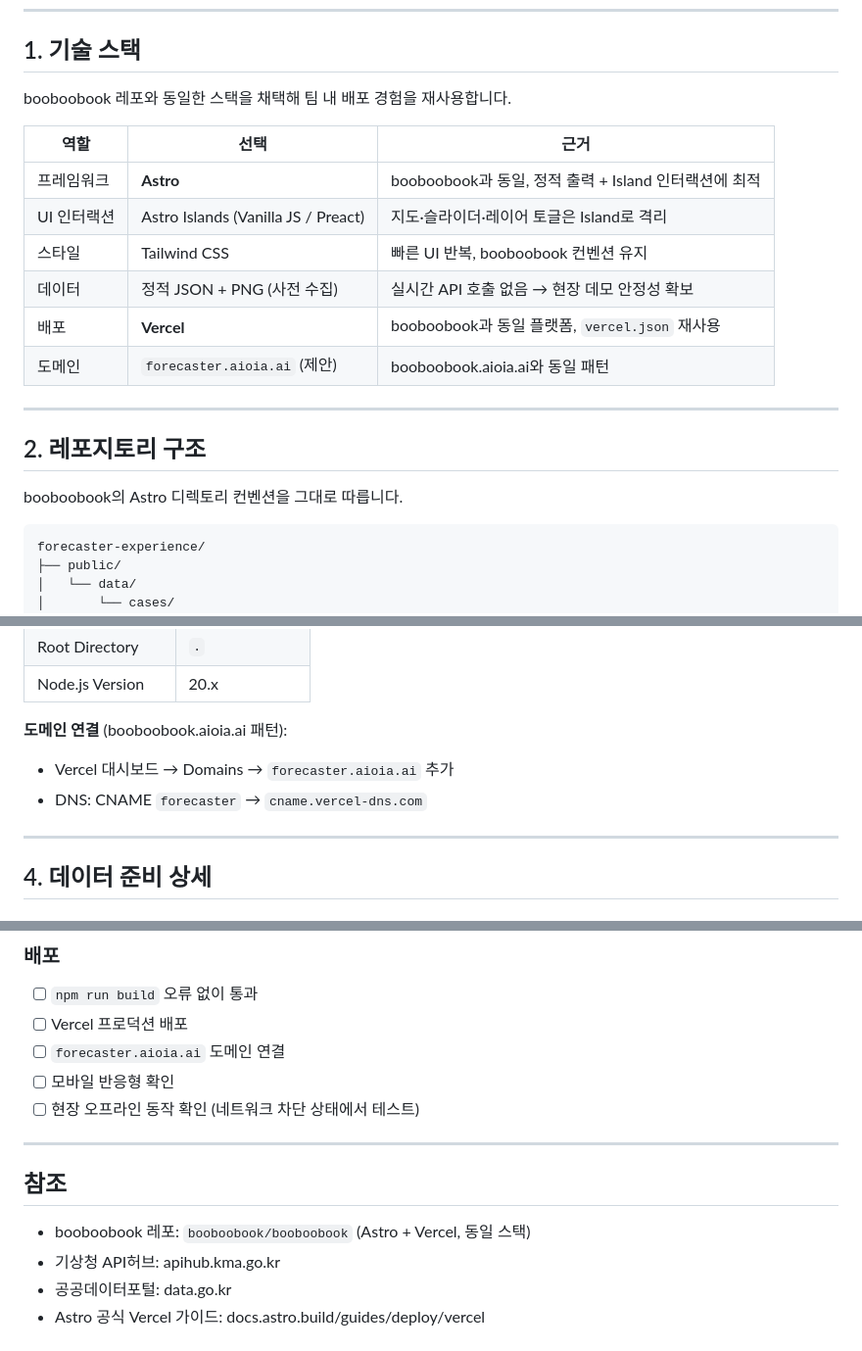
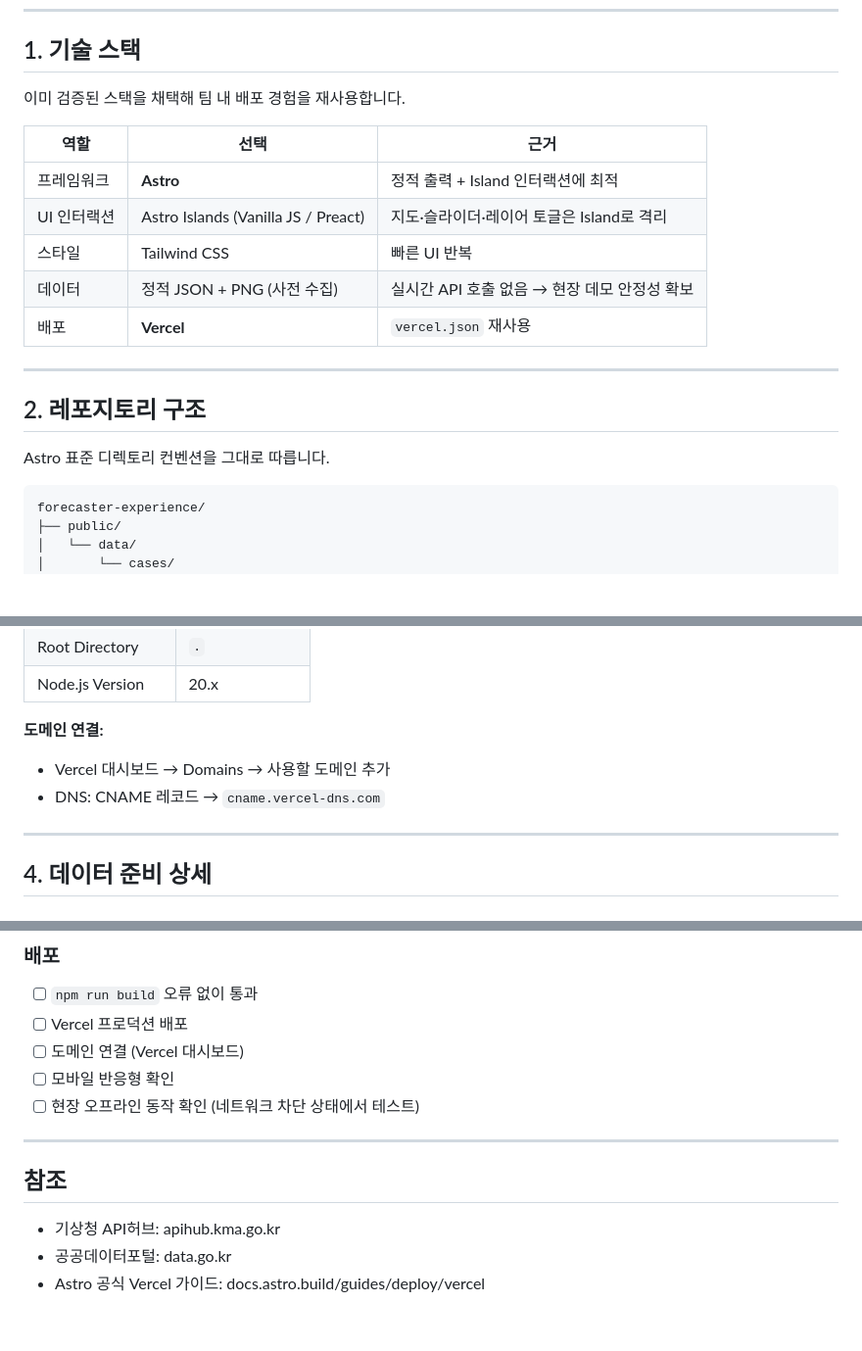
Before and after one commit to 26-weatherhackathon/weather-hackathon-demo, a Markdown page: docs/forecaster-app-plan.md, 3 parts joined by grey strips. Shown at 98% size. GitHub-like rendering; blank space fills up the shorter version.

Commit message:
기획 문서에서 내부 레포·도메인 참조 제거
booboobook 레포 링크, aioia.ai 도메인 등 개인/사내 프로젝트 참조를
공개 해커톤 문서에서 모두 삭제 또는 일반화

````diff
--- a/docs/forecaster-app-plan.md
+++ b/docs/forecaster-app-plan.md
@@ -21,22 +20,21 @@
 
 ## 1. 기술 스택
 
-booboobook 레포와 동일한 스택을 채택해 팀 내 배포 경험을 재사용합니다.
+이미 검증된 스택을 채택해 팀 내 배포 경험을 재사용합니다.
 
 | 역할 | 선택 | 근거 |
 |---|---|---|
-| 프레임워크 | **Astro** | booboobook과 동일, 정적 출력 + Island 인터랙션에 최적 |
+| 프레임워크 | **Astro** | 정적 출력 + Island 인터랙션에 최적 |
 | UI 인터랙션 | Astro Islands (Vanilla JS / Preact) | 지도·슬라이더·레이어 토글은 Island로 격리 |
-| 스타일 | Tailwind CSS | 빠른 UI 반복, booboobook 컨벤션 유지 |
+| 스타일 | Tailwind CSS | 빠른 UI 반복 |
 | 데이터 | 정적 JSON + PNG (사전 수집) | 실시간 API 호출 없음 → 현장 데모 안정성 확보 |
-| 배포 | **Vercel** | booboobook과 동일 플랫폼, `vercel.json` 재사용 |
-| 도메인 | `forecaster.aioia.ai` (제안) | booboobook.aioia.ai와 동일 패턴 |
+| 배포 | **Vercel** | `vercel.json` 재사용 |
 
 ---
 
 ## 2. 레포지토리 구조
 
-booboobook의 Astro 디렉토리 컨벤션을 그대로 따릅니다.
+Astro 표준 디렉토리 컨벤션을 그대로 따릅니다.
 
 ```
 forecaster-experience/
@@ -316,9 +314,9 @@ vercel --prod
 | Root Directory | `.` |
 | Node.js Version | 20.x |
 
-**도메인 연결** (booboobook.aioia.ai 패턴):
-- Vercel 대시보드 → Domains → `forecaster.aioia.ai` 추가
-- DNS: CNAME `forecaster` → `cname.vercel-dns.com`
+**도메인 연결:**
+- Vercel 대시보드 → Domains → 사용할 도메인 추가
+- DNS: CNAME 레코드 → `cname.vercel-dns.com`
 
 ---
 
@@ -474,7 +472,7 @@ public/
 ### 배포
 - [ ] `npm run build` 오류 없이 통과
 - [ ] Vercel 프로덕션 배포
-- [ ] `forecaster.aioia.ai` 도메인 연결
+- [ ] 도메인 연결 (Vercel 대시보드)
 - [ ] 모바일 반응형 확인
 - [ ] 현장 오프라인 동작 확인 (네트워크 차단 상태에서 테스트)
 
@@ -482,7 +480,6 @@ public/
 
 ## 참조
 
-- booboobook 레포: `booboobook/booboobook` (Astro + Vercel, 동일 스택)
 - 기상청 API허브: apihub.kma.go.kr
 - 공공데이터포털: data.go.kr
 - Astro 공식 Vercel 가이드: docs.astro.build/guides/deploy/vercel
````
Also changed, not shown: other parts of docs/forecaster-app-plan.md (+5 -6 lines), docs/forecaster-build-spec.md (+2 -3 lines).
